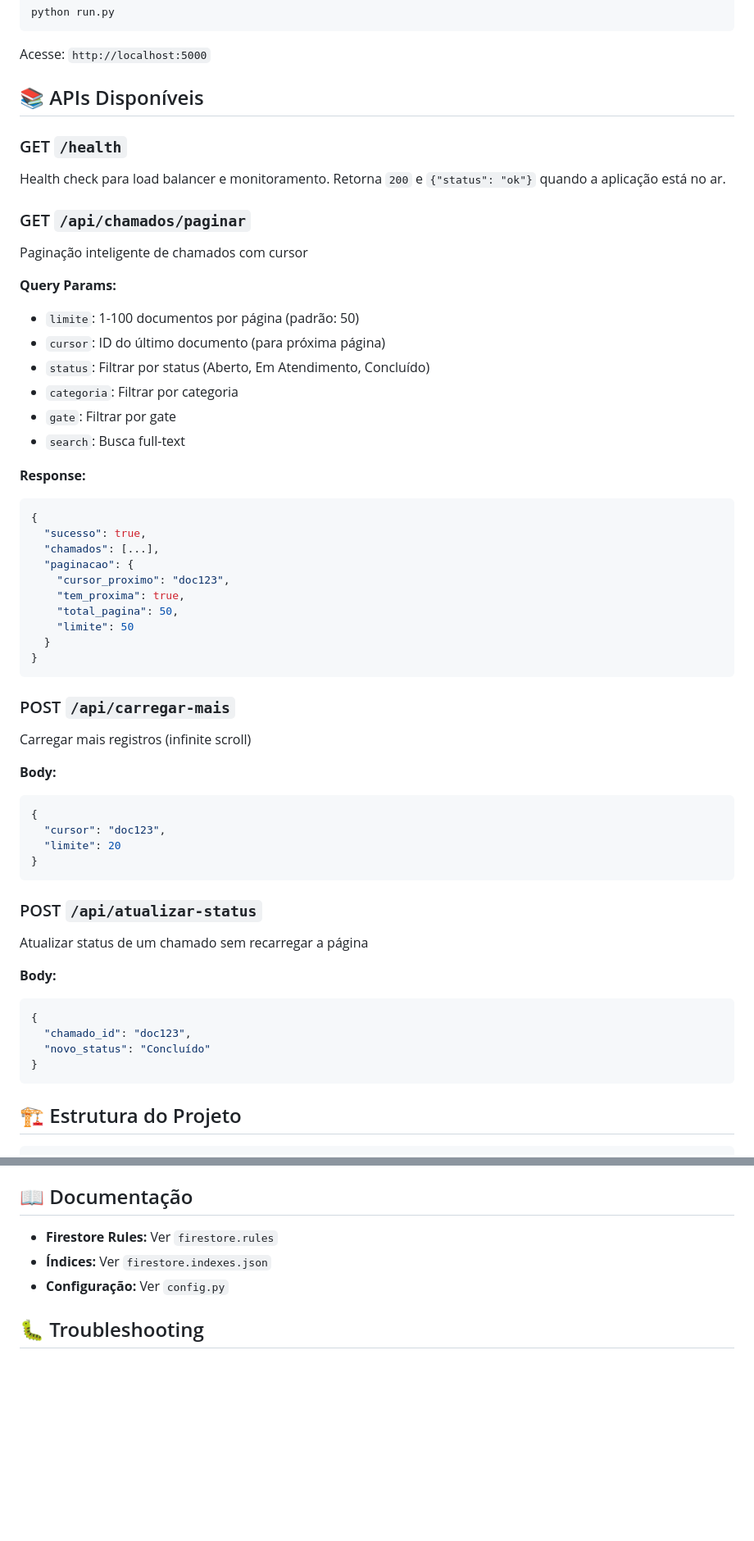
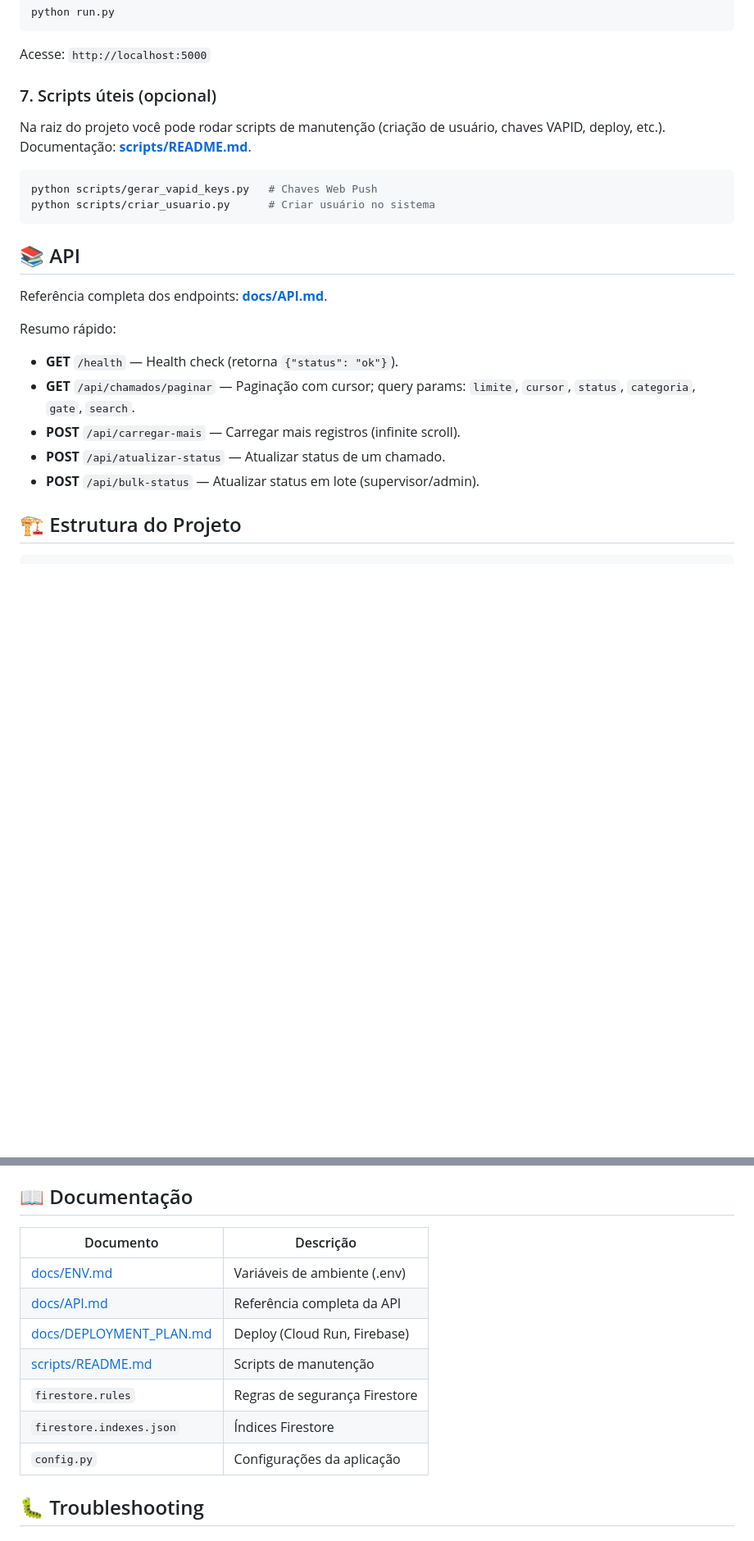
Before and after one commit to matheusth16/sistema-chamados-dtx, a Markdown page: README.md, 2 parts joined by grey strips. Shown at 82% size. Drawn GitHub-style; blank space fills up the shorter version.

Commit message:
docs: atualiza README (estrutura, docs/scripts, API, roadmap)
Co-authored-by: Cursor <cursoragent@cursor.com>

````diff
--- a/README.md
+++ b/README.md
@@ -72,57 +73,25 @@ python run.py
 
 Acesse: `http://localhost:5000`
 
-## 📚 APIs Disponíveis
+### 7. Scripts úteis (opcional)
 
-### GET `/health`
-Health check para load balancer e monitoramento. Retorna `200` e `{"status": "ok"}` quando a aplicação está no ar.
+Na raiz do projeto você pode rodar scripts de manutenção (criação de usuário, chaves VAPID, deploy, etc.). Documentação: **[scripts/README.md](scripts/README.md)**.
 
-### GET `/api/chamados/paginar`
-Paginação inteligente de chamados com cursor
-
-**Query Params:**
-- `limite`: 1-100 documentos por página (padrão: 50)
-- `cursor`: ID do último documento (para próxima página)
-- `status`: Filtrar por status (Aberto, Em Atendimento, Concluído)
-- `categoria`: Filtrar por categoria
-- `gate`: Filtrar por gate
-- `search`: Busca full-text
-
-**Response:**
-```json
-{
-  "sucesso": true,
-  "chamados": [...],
-  "paginacao": {
-    "cursor_proximo": "doc123",
-    "tem_proxima": true,
-    "total_pagina": 50,
-    "limite": 50
-  }
-}
+```bash
+python scripts/gerar_vapid_keys.py   # Chaves Web Push
+python scripts/criar_usuario.py      # Criar usuário no sistema
 ```
 
-### POST `/api/carregar-mais`
-Carregar mais registros (infinite scroll)
+## 📚 API
 
-**Body:**
-```json
-{
-  "cursor": "doc123",
-  "limite": 20
-}
-```
+Referência completa dos endpoints: **[docs/API.md](docs/API.md)**.
 
-### POST `/api/atualizar-status`
-Atualizar status de um chamado sem recarregar a página
-
-**Body:**
-```json
-{
-  "chamado_id": "doc123",
-  "novo_status": "Concluído"
-}
-```
+Resumo rápido:
+- **GET** `/health` — Health check (retorna `{"status": "ok"}`).
+- **GET** `/api/chamados/paginar` — Paginação com cursor; query params: `limite`, `cursor`, `status`, `categoria`, `gate`, `search`.
+- **POST** `/api/carregar-mais` — Carregar mais registros (infinite scroll).
+- **POST** `/api/atualizar-status` — Atualizar status de um chamado.
+- **POST** `/api/bulk-status` — Atualizar status em lote (supervisor/admin).
 
 ## 🏗️ Estrutura do Projeto
 
@@ -197,9 +156,15 @@ firebase deploy --only firestore:indexes --project seu-projeto-id
 
 ## 📖 Documentação
 
-- **Firestore Rules:** Ver `firestore.rules`
-- **Índices:** Ver `firestore.indexes.json`
-- **Configuração:** Ver `config.py`
+| Documento | Descrição |
+|-----------|-----------|
+| [docs/ENV.md](docs/ENV.md) | Variáveis de ambiente (.env) |
+| [docs/API.md](docs/API.md) | Referência completa da API |
+| [docs/DEPLOYMENT_PLAN.md](docs/DEPLOYMENT_PLAN.md) | Deploy (Cloud Run, Firebase) |
+| [scripts/README.md](scripts/README.md) | Scripts de manutenção |
+| `firestore.rules` | Regras de segurança Firestore |
+| `firestore.indexes.json` | Índices Firestore |
+| `config.py` | Configurações da aplicação |
 
 ## 🐛 Troubleshooting
 
````
Also changed, not shown: other parts of README.md (+26 -41 lines).
